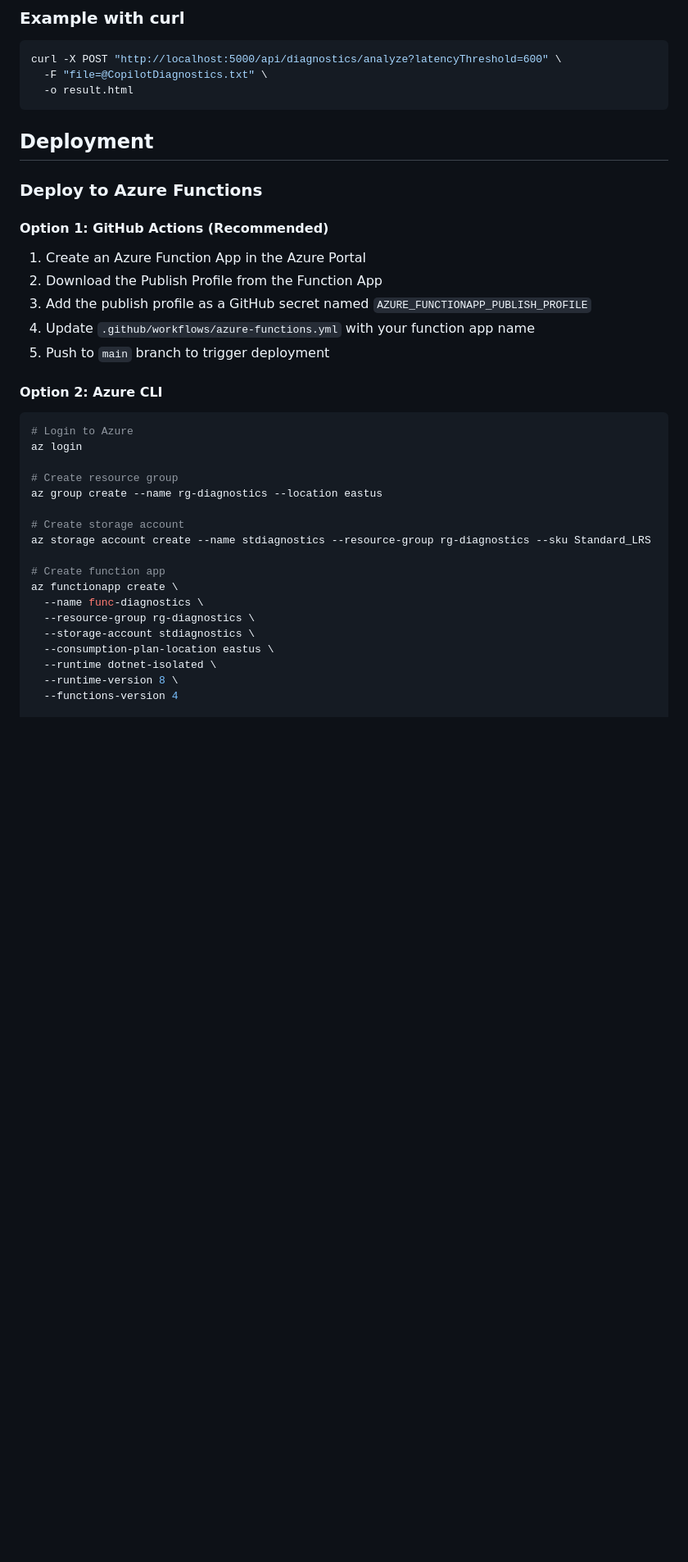
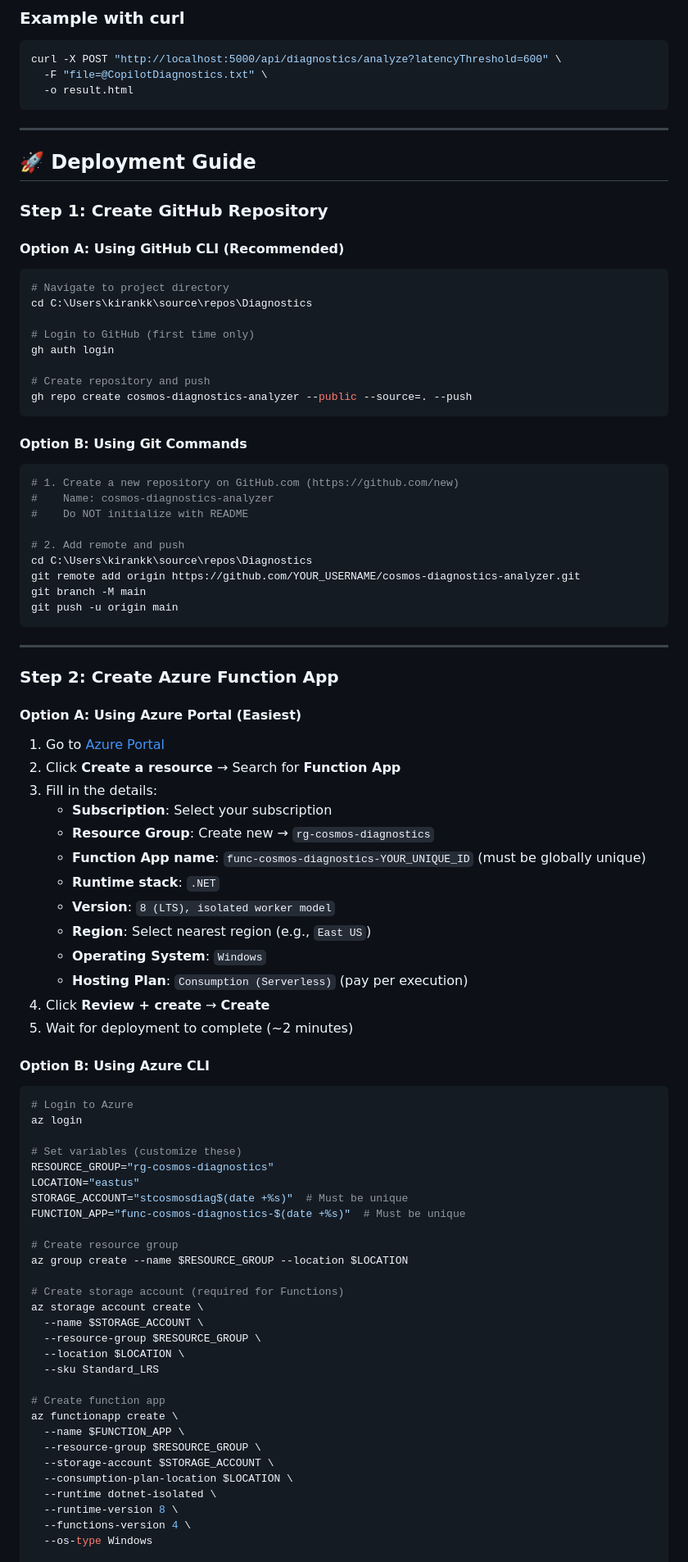
Before and after one commit to kirankumarkolli/CosmosClientDiagnosticsAnalyzer, a Markdown page: README.md, the part around one of its changes. Shown at 82% size. GitHub-like rendering; blank space fills up the shorter version.

Commit message:
Add detailed step-by-step deployment guide to README

````diff
--- a/README.md
+++ b/README.md
@@ -73,37 +86,89 @@ curl -X POST "http://localhost:5000/api/diagnostics/analyze?latencyThreshold=600
   -o result.html
 ```
 
-## Deployment
+---
 
-### Deploy to Azure Functions
+## 🚀 Deployment Guide
 
-#### Option 1: GitHub Actions (Recommended)
+### Step 1: Create GitHub Repository
 
-1. Create an Azure Function App in the Azure Portal
-2. Download the Publish Profile from the Function App
-3. Add the publish profile as a GitHub secret named `AZURE_FUNCTIONAPP_PUBLISH_PROFILE`
-4. Update `.github/workflows/azure-functions.yml` with your function app name
-5. Push to `main` branch to trigger deployment
+#### Option A: Using GitHub CLI (Recommended)
 
-#### Option 2: Azure CLI
+```bash
+# Navigate to project directory
+cd C:\Users\kirankk\source\repos\Diagnostics
+
+# Login to GitHub (first time only)
+gh auth login
+
+# Create repository and push
+gh repo create cosmos-diagnostics-analyzer --public --source=. --push
+```
+
+#### Option B: Using Git Commands
+
+```bash
+# 1. Create a new repository on GitHub.com (https://github.com/new)
+#    Name: cosmos-diagnostics-analyzer
+#    Do NOT initialize with README
+
+# 2. Add remote and push
+cd C:\Users\kirankk\source\repos\Diagnostics
+git remote add origin https://github.com/YOUR_USERNAME/cosmos-diagnostics-analyzer.git
+git branch -M main
+git push -u origin main
+```
+
+---
+
+### Step 2: Create Azure Function App
+
+#### Option A: Using Azure Portal (Easiest)
+
+1. Go to [Azure Portal](https://portal.azure.com)
+2. Click **Create a resource** → Search for **Function App**
+3. Fill in the details:
+   - **Subscription**: Select your subscription
+   - **Resource Group**: Create new → `rg-cosmos-diagnostics`
+   - **Function App name**: `func-cosmos-diagnostics-YOUR_UNIQUE_ID` (must be globally unique)
+   - **Runtime stack**: `.NET`
+   - **Version**: `8 (LTS), isolated worker model`
+   - **Region**: Select nearest region (e.g., `East US`)
+   - **Operating System**: `Windows`
+   - **Hosting Plan**: `Consumption (Serverless)` (pay per execution)
+4. Click **Review + create** → **Create**
+5. Wait for deployment to complete (~2 minutes)
+
+#### Option B: Using Azure CLI
 
 ```bash
 # Login to Azure
 az login
 
+# Set variables (customize these)
+RESOURCE_GROUP="rg-cosmos-diagnostics"
+LOCATION="eastus"
+STORAGE_ACCOUNT="stcosmosdiag$(date +%s)"  # Must be unique
+FUNCTION_APP="func-cosmos-diagnostics-$(date +%s)"  # Must be unique
+
 # Create resource group
-az group create --name rg-diagnostics --location eastus
+az group create --name $RESOURCE_GROUP --location $LOCATION
 
-# Create storage account
-az storage account create --name stdiagnostics --resource-group rg-diagnostics --sku Standard_LRS
+# Create storage account (required for Functions)
+az storage account create \
+  --name $STORAGE_ACCOUNT \
+  --resource-group $RESOURCE_GROUP \
+  --location $LOCATION \
+  --sku Standard_LRS
 
 # Create function app
 az functionapp create \
-  --name func-diagnostics \
-  --resource-group rg-diagnostics \
-  --storage-account stdiagnostics \
-  --consumption-plan-location eastus \
+  --name $FUNCTION_APP \
+  --resource-group $RESOURCE_GROUP \
+  --storage-account $STORAGE_ACCOUNT \
+  --consumption-plan-location $LOCATION \
   --runtime dotnet-isolated \
   --runtime-version 8 \
-  --functions-version 4
+  --functions-version 4 \
+  --os-type Windows
 
````
Also changed, not shown: other parts of README.md (+112 -23 lines).
